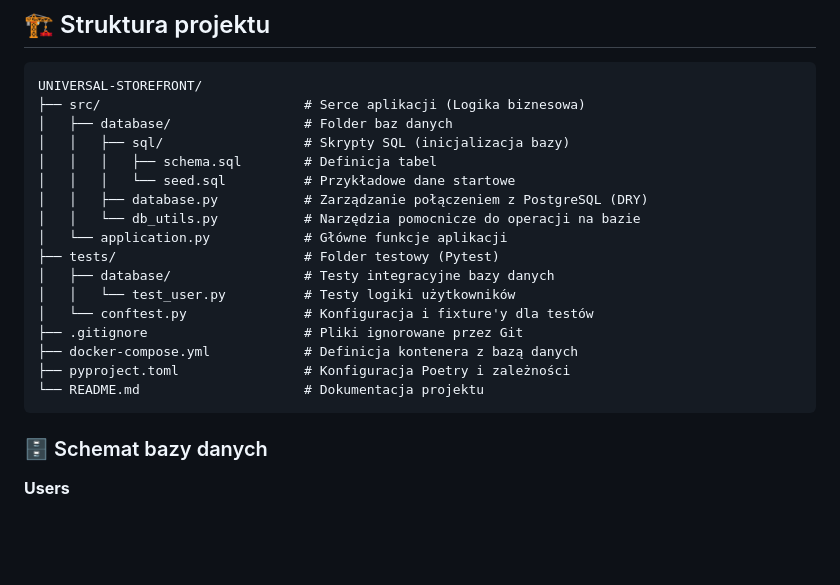
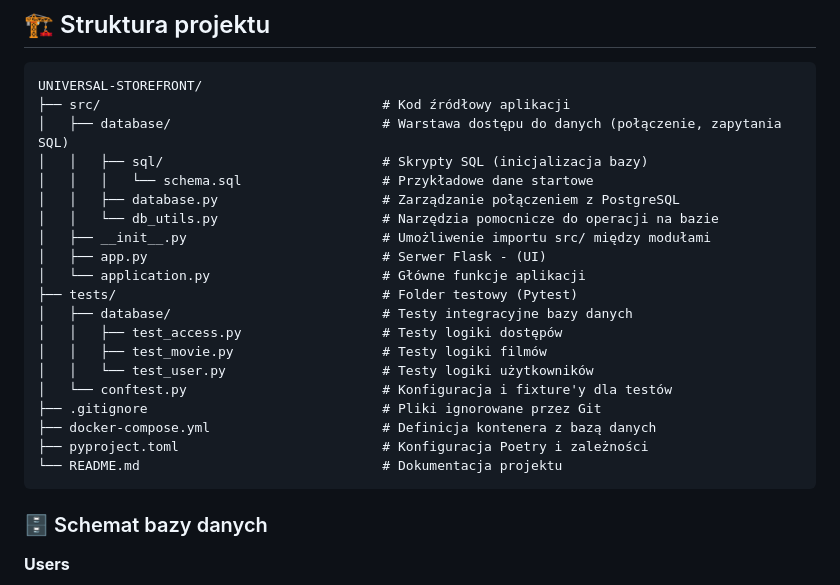
Before and after one commit to Sztachaprog/universal-storefront, a Markdown page: README.md, the part around one of its changes. Rendered like a GitHub page; blank space fills up the shorter version.

````diff
--- a/README.md
+++ b/README.md
@@ -17,22 +17,25 @@ Projekt został stworzony w celu nauki architektury systemów oraz automatyzacji
 
 ```text
 UNIVERSAL-STOREFRONT/
-├── src/                          # Serce aplikacji (Logika biznesowa)
-│   ├── database/                 # Folder baz danych
-│   │   ├── sql/                  # Skrypty SQL (inicjalizacja bazy)
-│   │   │   ├── schema.sql        # Definicja tabel
-│   │   │   └── seed.sql          # Przykładowe dane startowe
-│   │   ├── database.py           # Zarządzanie połączeniem z PostgreSQL (DRY)
-│   │   └── db_utils.py           # Narzędzia pomocnicze do operacji na bazie
-│   └── application.py            # Główne funkcje aplikacji
-├── tests/                        # Folder testowy (Pytest)
-│   ├── database/                 # Testy integracyjne bazy danych
-│   │   └── test_user.py          # Testy logiki użytkowników
-│   └── conftest.py               # Konfiguracja i fixture'y dla testów
-├── .gitignore                    # Pliki ignorowane przez Git
-├── docker-compose.yml            # Definicja kontenera z bazą danych
-├── pyproject.toml                # Konfiguracja Poetry i zależności
-└── README.md                     # Dokumentacja projektu
+├── src/                         			# Kod źródłowy aplikacji
+│   ├── database/                 			# Warstawa dostępu do danych (połączenie, zapytania SQL)
+│   │   ├── sql/                  			# Skrypty SQL (inicjalizacja bazy)
+│   │   │   └── schema.sql                  # Przykładowe dane startowe
+│   │   ├── database.py           			# Zarządzanie połączeniem z PostgreSQL
+│   │   └── db_utils.py           			# Narzędzia pomocnicze do operacji na bazie
+│   ├── __init__.py               			# Umożliwenie importu src/ między modułami
+│   ├── app.py                   			# Serwer Flask - (UI)
+│   └── application.py           			# Główne funkcje aplikacji
+├── tests/                       			# Folder testowy (Pytest)
+│   ├── database/                			# Testy integracyjne bazy danych
+│   │   ├── test_access.py             		# Testy logiki dostępów
+│   │   ├── test_movie.py         			# Testy logiki filmów
+│   │   └── test_user.py         			# Testy logiki użytkowników
+│   └── conftest.py             			# Konfiguracja i fixture'y dla testów
+├── .gitignore                   			# Pliki ignorowane przez Git
+├── docker-compose.yml           			# Definicja kontenera z bazą danych
+├── pyproject.toml               			# Konfiguracja Poetry i zależności
+└── README.md                    			# Dokumentacja projektu
 ```
 
 
````
Also changed, not shown: other parts of README.md (+37 -5 lines).
